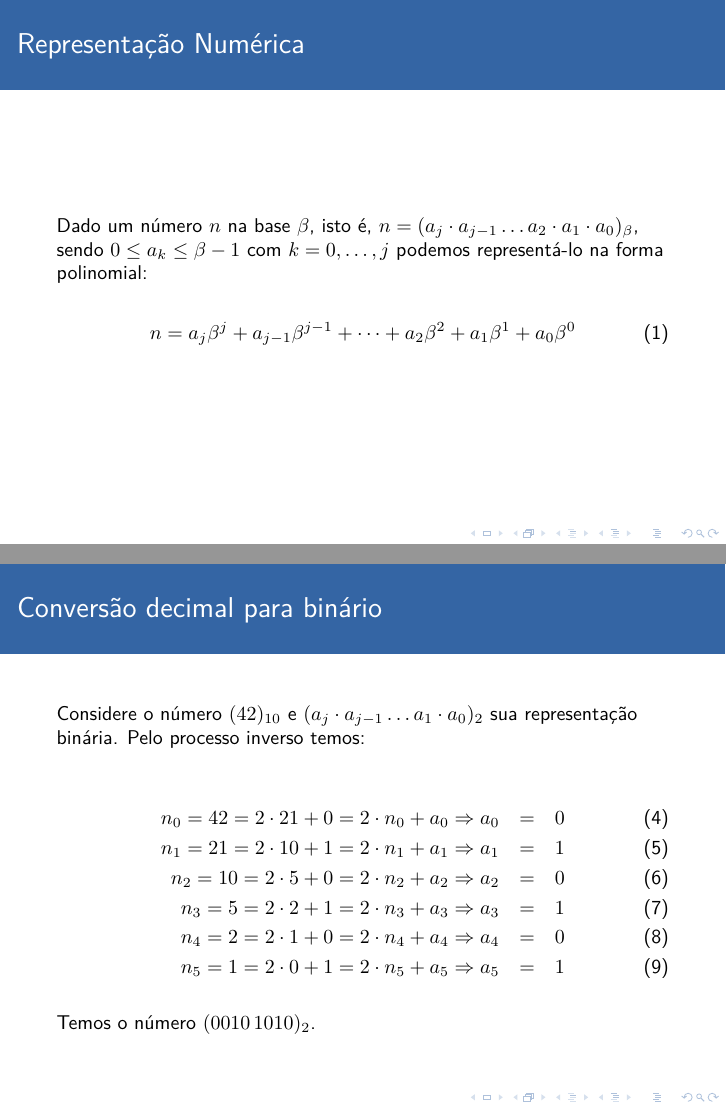
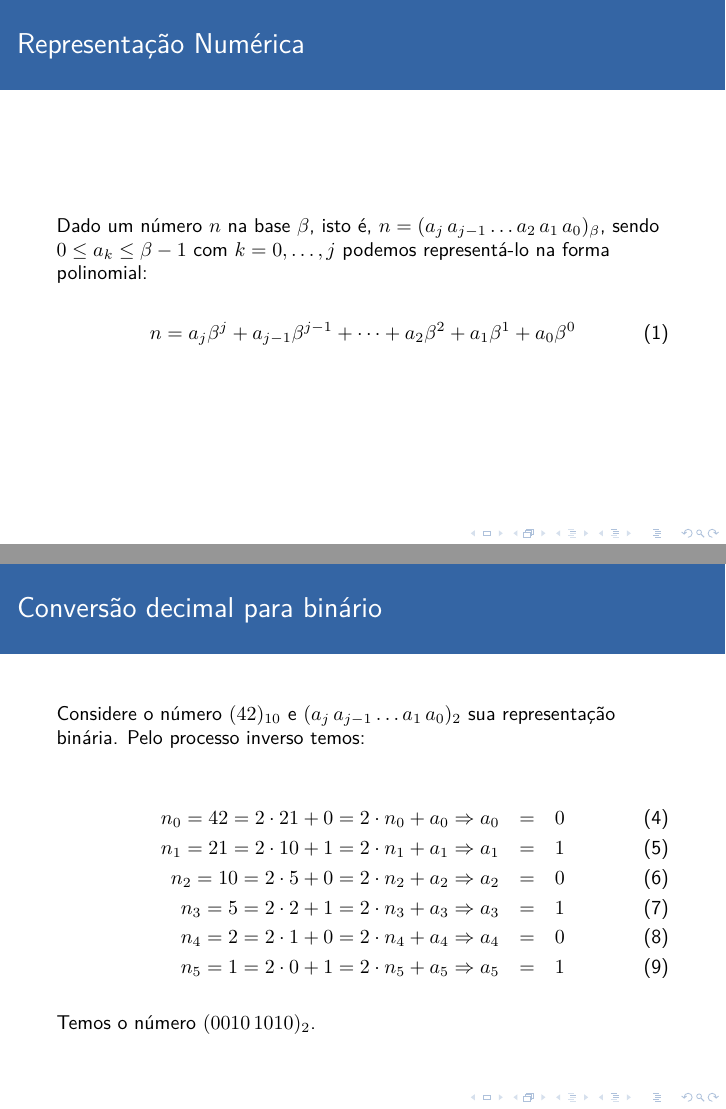
Before and after one commit to atilacamurca/dec-bin, LaTeX slides (main.tex, which reads content.tex): pages 6 and 12 of 14, joined at a grey line. Compiled offline with pdfLaTeX.

Commit message:
conserto na representação de uma base.

```diff
--- a/content.tex
+++ b/content.tex
@@ -28,7 +28,7 @@ valores 0 e 1.
 \begin{frame}\frametitle{Representação Numérica}
 
 Dado um número $n$ na base $\beta$, isto é,
-$n = (a_j \cdot a_{j-1} \dots a_2 \cdot a_1 \cdot a_0)_\beta$, sendo
+$n = (a_j \, a_{j-1} \dots a_2 \, a_1 \, a_0)_\beta$, sendo
 $0 \le a_k \le \beta-1$ com $k = 0, \dots, j$ podemos representá-lo na
 forma polinomial:
 
@@ -91,9 +91,8 @@ Mas e o contrário?
 
 \begin{frame}\frametitle{Conversão decimal para binário}
 
-Considere o número $(42)_{10}$ e
-$(a_j \cdot a_{j-1} \dots a_1 \cdot a_0)_2$ sua representação binária.
-Pelo processo inverso temos:
+Considere o número $(42)_{10}$ e $(a_j \, a_{j-1} \dots a_1 \, a_0)_2$
+sua representação binária. Pelo processo inverso temos:
 
 \begin{eqnarray}
 n_0 = 42 = 2 \cdot 21 + 0 = 2 \cdot n_0 + a_0 \Rightarrow a_0 &=& 0 \\
```
Also changed, not shown: content.md (+2 -2 lines), main.pdf.
